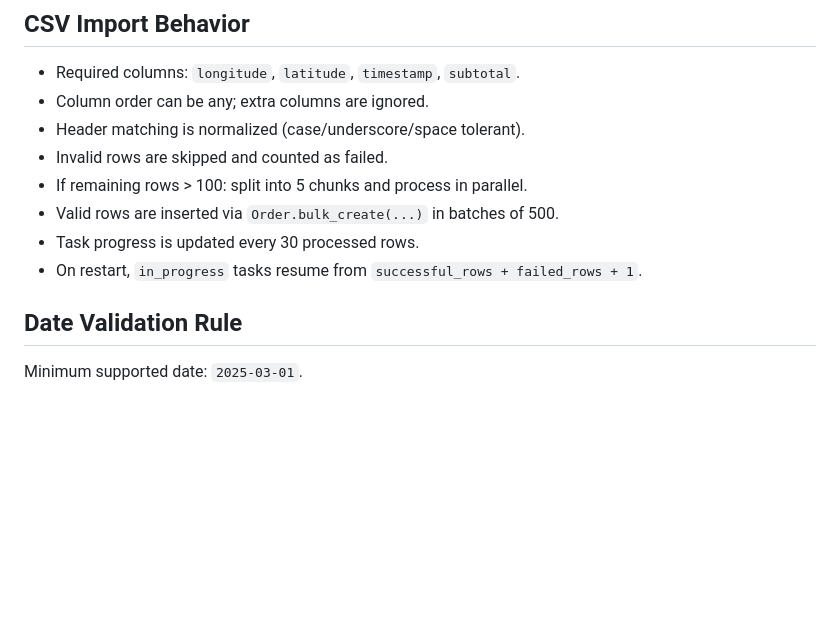
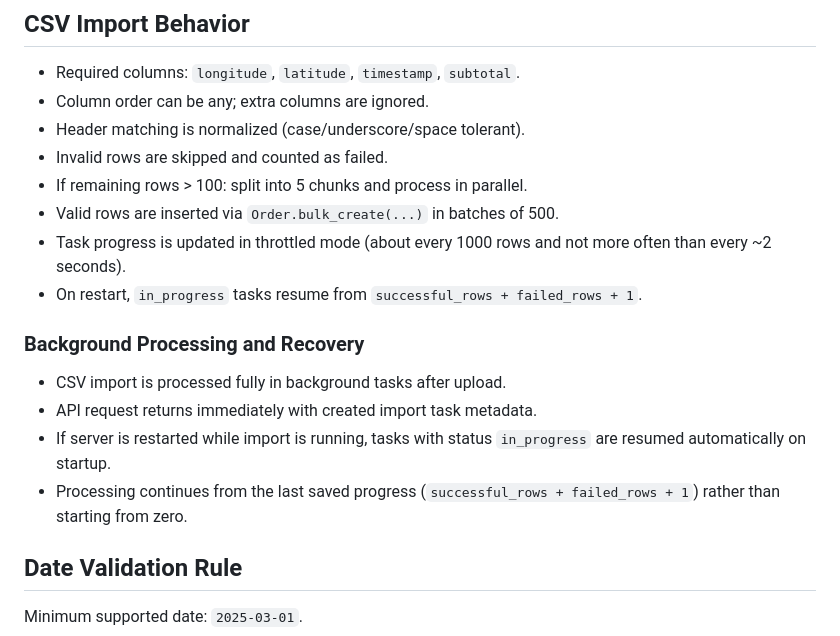
Before and after one commit to tweeedlex/ny-taxes, a Markdown page: README.md, the part around the change. Drawn GitHub-style; blank space fills up the shorter version.

Commit message:
Updated import

```diff
--- a/README.md
+++ b/README.md
@@ -215,8 +215,15 @@ Important env vars for compose:
 - Invalid rows are skipped and counted as failed.
 - If remaining rows > 100: split into 5 chunks and process in parallel.
 - Valid rows are inserted via `Order.bulk_create(...)` in batches of 500.
-- Task progress is updated every 30 processed rows.
+- Task progress is updated in throttled mode (about every 1000 rows and not more often than every ~2 seconds).
 - On restart, `in_progress` tasks resume from `successful_rows + failed_rows + 1`.
+
+### Background Processing and Recovery
+
+- CSV import is processed fully in background tasks after upload.
+- API request returns immediately with created import task metadata.
+- If server is restarted while import is running, tasks with status `in_progress` are resumed automatically on startup.
+- Processing continues from the last saved progress (`successful_rows + failed_rows + 1`) rather than starting from zero.
 
 ## Date Validation Rule
 
```
